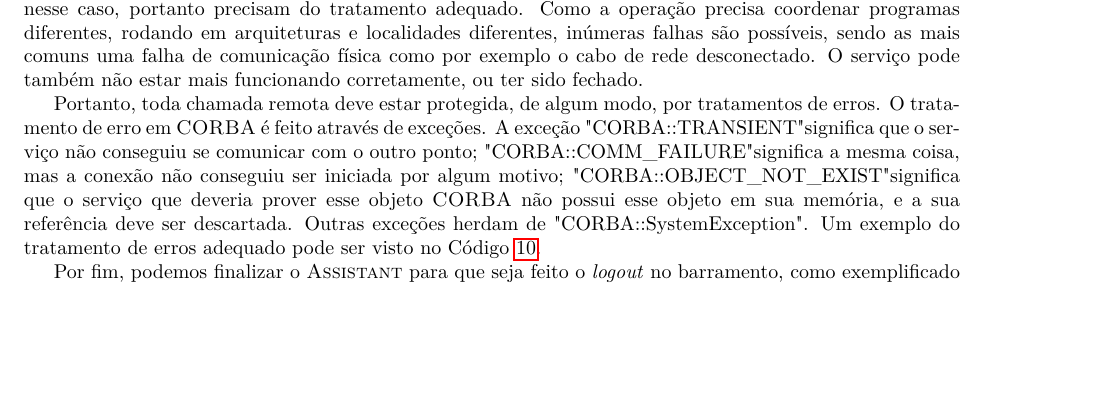
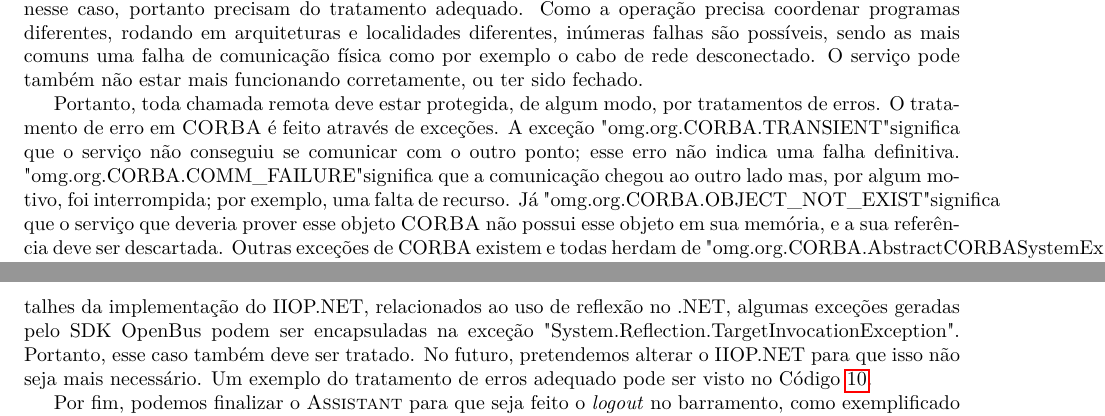
Before and after one commit to amadeubarbosa/openbus-sdk-csharp, a LaTeX document (doc/assistant-csharp.tex): part of page 7 of 13 before the commit and two parts of pages 7 and 8 of 13 after it, the two joined at a grey line, cut so that both start at the same text, the shorter picture padded with empty space. Compiled offline with pdfLaTeX; the source files are stored in an older character set and shown here as Unicode.

Commit message:
Merged revision(s) 159023 from openbus/sdk/csharp/branches/02_00_01: [OPENBUS-2627] Documentar no SDK C# que algumas exceções podem ser encapsuladas na exceção TargetInvocationException - Ajuste na documentação. ........
git-svn-id: https://subversion.tecgraf.puc-rio.br/engdist/openbus/sdk/csharp/trunk@159077 ae0415b3-e90b-0410-900d-d0be9363c56b

```diff
--- a/doc/assistant-csharp.tex
+++ b/doc/assistant-csharp.tex
@@ -486,14 +486,16 @@ fechado.
 
 Portanto, toda chamada remota deve estar protegida, de
 algum modo, por tratamentos de erros. O tratamento de erro em \corba{}
-é feito através de exceções. A exceção "CORBA::TRANSIENT" significa
-que o serviço não conseguiu se comunicar com o outro ponto;
-"CORBA::COMM\_FAILURE" significa a mesma coisa, mas a conexão não
-conseguiu ser iniciada por algum motivo; "CORBA::OBJECT\_NOT\_EXIST"
+é feito através de exceções. A exceção "omg.org.CORBA.TRANSIENT" significa
+que o serviço não conseguiu se comunicar com o outro ponto; esse erro não indica uma falha definitiva.
+"omg.org.CORBA.COMM\_FAILURE" significa que a comunicação chegou ao outro lado mas, por algum motivo,
+foi interrompida; por exemplo, uma falta de recurso. Já "omg.org.CORBA.OBJECT\_NOT\_EXIST"
 significa que o serviço que deveria prover
 esse objeto \corba{} não possui esse objeto em sua memória, e
-a sua referência deve ser descartada. Outras exceções herdam de
-"CORBA::SystemException". Um exemplo do tratamento de erros adequado pode ser visto no Código~\ref{lst:clientfacet}.
+a sua referência deve ser descartada. Outras exceções de CORBA existem e todas herdam de
+"omg.org.CORBA.AbstractCORBASystemException". Já exceções definidas pelo usuário em IDL herdam de  "Ch.Elca.Iiop.AbstractUserException".
+Devido a detalhes da implementação do IIOP.NET, relacionados ao uso de reflexão no .NET, algumas exceções geradas pelo SDK OpenBus podem ser encapsuladas na exceção "System.Reflection.TargetInvocationException". Portanto, esse caso também deve ser tratado. No futuro, pretendemos alterar o IIOP.NET para que isso não seja mais necessário.
+Um exemplo do tratamento de erros adequado pode ser visto no Código~\ref{lst:clientfacet}.
 
 \begin{samplelisting}[language=Java]{clientfacet}{Acesso à Faceta Desejada}
 string helloIDLType = Repository.GetRepositoryID(typeof (Hello));
```
Also changed, not shown: doc/assistant-csharp.tex (14 more changed lines).
